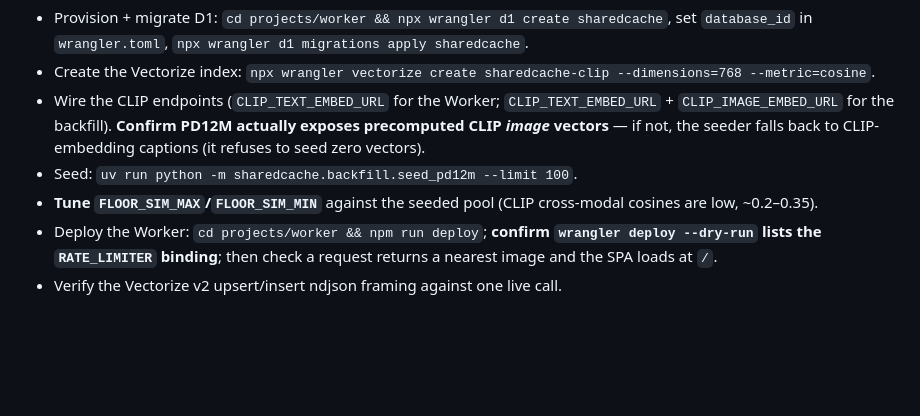
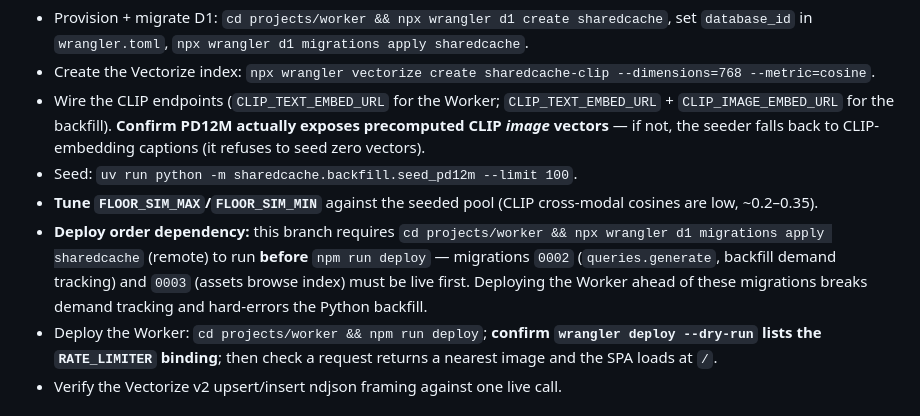
Before and after one commit to wagmiphotos/wagmiphotos, a Markdown page: HANDOFF.md, the part around the change. Rendered like a GitHub page; blank space fills up the shorter version.

Commit message:
docs: note deploy-order dependency on migrations 0002/0003
The Worker writes queries.generate (migration 0002) and the public
library browse endpoint now relies on the 0003 index; deploying the
Worker ahead of applying these migrations breaks demand tracking and
hard-errors the Python backfill. Document the required order in the
live-verification runbook.

Co-Authored-By: Claude Fable 5 <noreply@anthropic.com>

```diff
--- a/HANDOFF.md
+++ b/HANDOFF.md
@@ -82,6 +82,10 @@ This is the biggest open item: everything is verified offline with fakes; nothin
   falls back to CLIP-embedding captions (it refuses to seed zero vectors).
 - Seed: `uv run python -m sharedcache.backfill.seed_pd12m --limit 100`.
 - **Tune `FLOOR_SIM_MAX`/`FLOOR_SIM_MIN`** against the seeded pool (CLIP cross-modal cosines are low, ~0.2–0.35).
+- **Deploy order dependency:** this branch requires `cd projects/worker && npx wrangler d1 migrations apply
+  sharedcache` (remote) to run **before** `npm run deploy` — migrations `0002` (`queries.generate`, backfill
+  demand tracking) and `0003` (assets browse index) must be live first. Deploying the Worker ahead of these
+  migrations breaks demand tracking and hard-errors the Python backfill.
 - Deploy the Worker: `cd projects/worker && npm run deploy`; **confirm `wrangler deploy --dry-run` lists the
   `RATE_LIMITER` binding**; then check a request returns a nearest image and the SPA loads at `/`.
 - Verify the Vectorize v2 upsert/insert ndjson framing against one live call.
```
